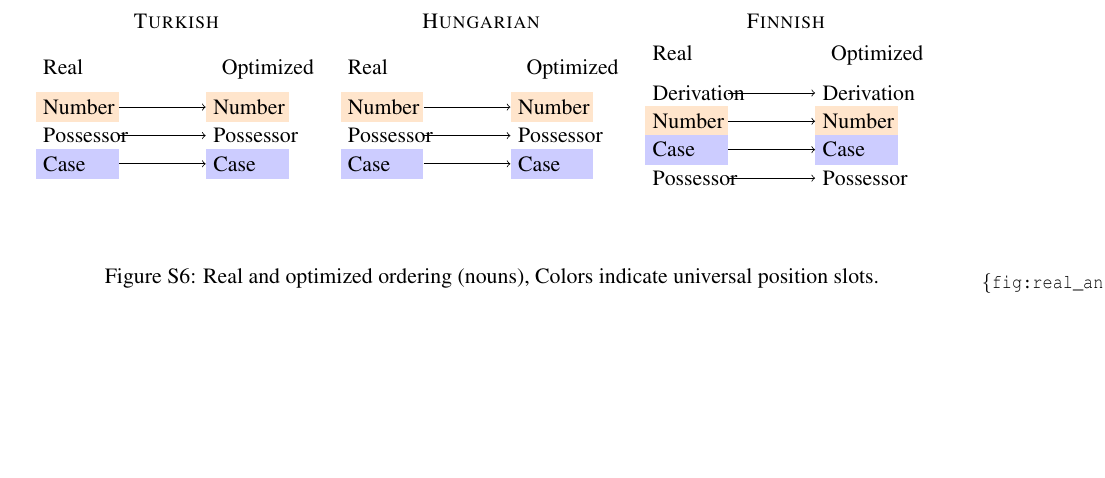
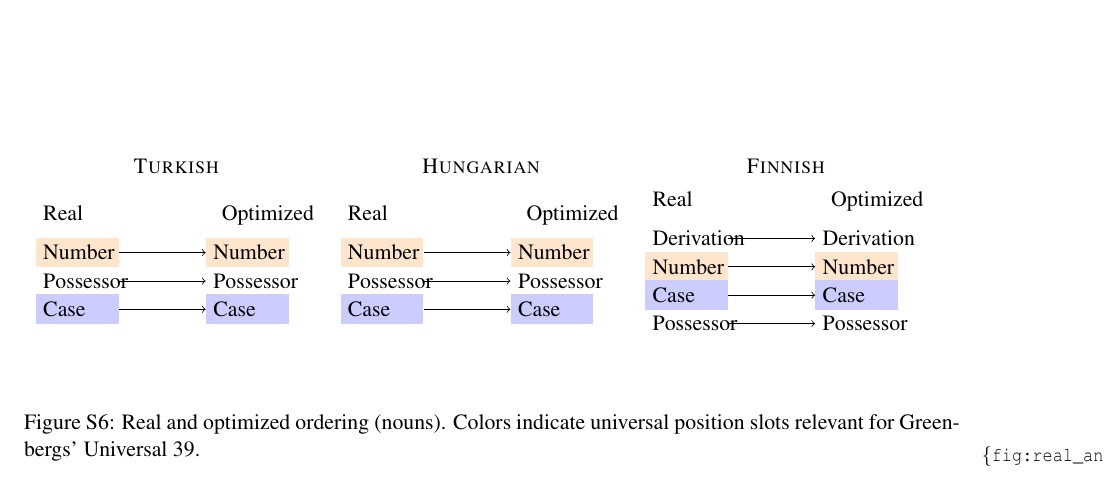
Before and after one commit to m-hahn/morpheme-ordering-writeup, a LaTeX paper (name.tex): part of page 9 of 14 before the commit and part of page 10 of 15 after it, cut so that both start at the same text, the shorter picture padded with empty space. Compiled offline with pdfLaTeX.

Commit message:
Updates from Overleaf

```diff
--- a/name.tex
+++ b/name.tex
@@ -687,7 +687,7 @@ On active forms -- which, unlike the passive, are fully inflected for person and
   \end{minipage}
   \end{tabular}
 
-    \caption{Real and optimized ordering (nouns), Colors indicate universal position slots.}
+    \caption{Real and optimized ordering (nouns). Colors indicate universal position slots relevant for Greenbergs' Universal 39.}
     \label{fig:real_and_optimized_nouns}
 \end{figure}
 
```
